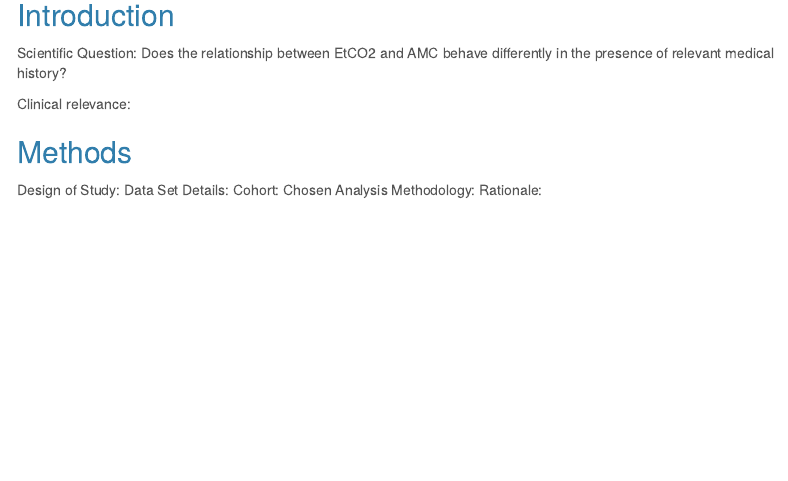
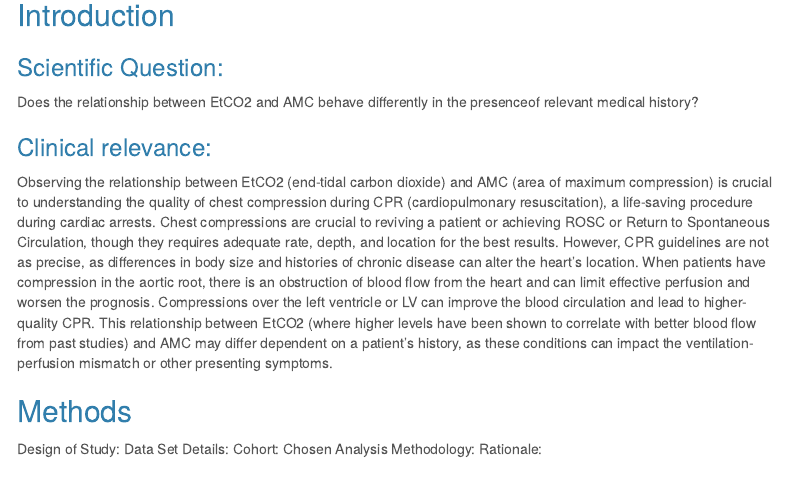
Before and after one commit to hello-michelle-wong/groupwork, an R Markdown document (workingfile.Rmd): the page in a window 1100 px wide, from 2890 px down. Rendered offline with R 4.5, knitr and Pandoc, with nearby package versions; menus at the side of the page are left out.

Commit message:
clinical significance

```diff
--- a/workingfile.Rmd
+++ b/workingfile.Rmd
@@ -81,10 +81,27 @@ plot(interaction_model)
 
 ## Introduction
 
-Scientific Question: Does the relationship between EtCO2 and AMC behave differently in the presence
-of relevant medical history?
+### Scientific Question:
+Does the relationship between EtCO2 and AMC behave differently in the presenceof relevant medical history?
 
-Clinical relevance:
+### Clinical relevance:
+Observing the relationship between EtCO2 (end-tidal carbon dioxide) and
+AMC (area of maximum compression) is crucial to understanding the
+quality of chest compression during CPR (cardiopulmonary resuscitation),
+a life-saving procedure during cardiac arrests. Chest compressions are
+crucial to reviving a patient or achieving ROSC or Return to
+Spontaneous Circulation, though they requires adequate rate, depth, and
+location for the best results. However, CPR guidelines are not as
+precise, as differences in body size and histories of chronic disease
+can alter the heart's location. When patients have compression in the
+aortic root, there is an obstruction of blood flow from the heart and
+can limit effective perfusion and worsen the prognosis. Compressions
+over the left ventricle or LV can improve the blood circulation and lead
+to higher-quality CPR. This relationship between EtCO2 (where higher
+levels have been shown to correlate with better blood flow from past
+studies) and AMC may differ dependent on a patient's history, as these
+conditions can impact the ventilation-perfusion mismatch or other
+presenting symptoms.
 
 ## Methods
 
```
Also changed, not shown: 1 other file.
